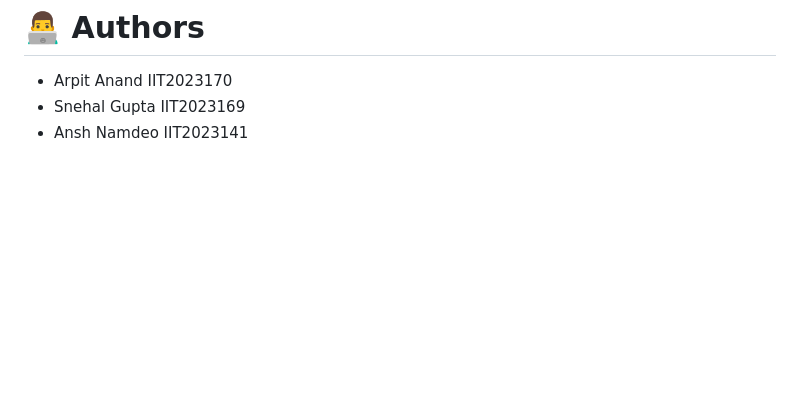
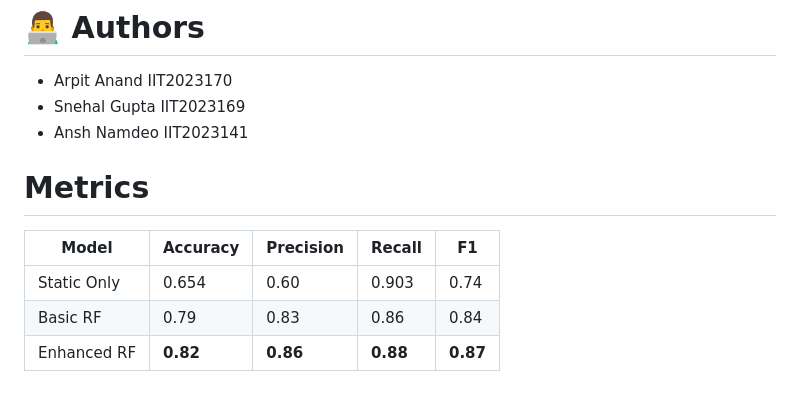
Before and after one commit to Buddha-11/sem6-project, a Markdown page: README.md, the part around the change. Drawn GitHub-style; blank space fills up the shorter version.

Commit message:
added performance metrics for static RF and enhanced RF model

```diff
--- a/README.md
+++ b/README.md
@@ -330,3 +330,11 @@ Academic / Research Use
 - Arpit Anand IIT2023170
 - Snehal Gupta IIT2023169
 - Ansh Namdeo IIT2023141
+
+# Metrics
+
+| Model       | Accuracy | Precision | Recall   | F1       |
+| ----------- | -------- | --------- | -------- | -------- |
+| Static Only | 0.654    | 0.60      | 0.903    | 0.74     |
+| Basic RF    | 0.79     | 0.83      | 0.86     | 0.84     |
+| Enhanced RF | **0.82** | **0.86**  | **0.88** | **0.87** |
```
